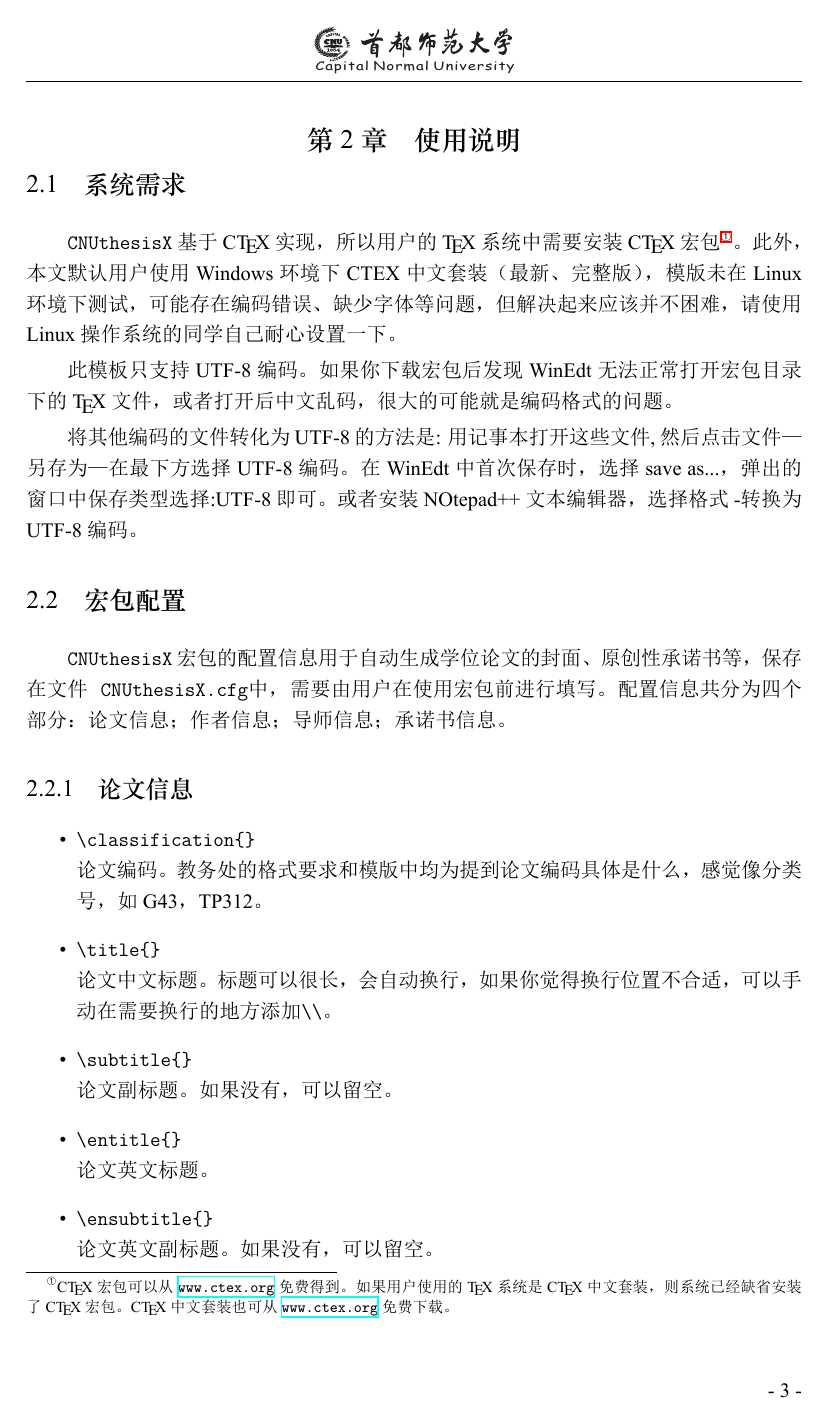
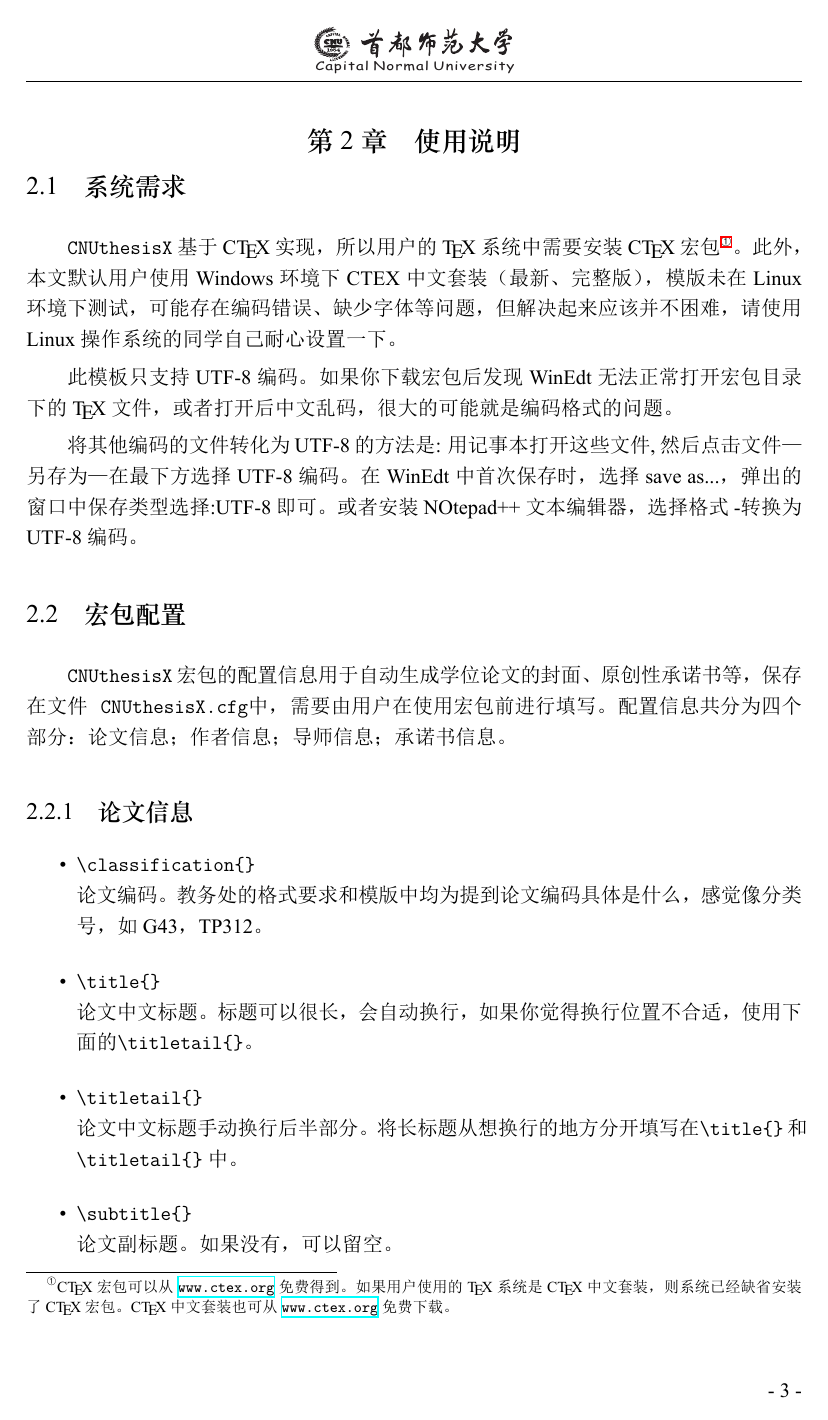
Before and after one commit to huwan/cnuthesis, a LaTeX thesis (bachelor/CNUthesisX.tex, which reads bachelor/CNUthesisX.cfg, bachelor/CNUthesisX.cls, bachelor/chapter/usage.tex): page 17 of 36. The pictures show the PDF file bachelor/CNUthesisX.pdf that the author committed with the source.

Commit message:
new command for long Chinese title wrap

```diff
--- a/bachelor/CNUthesisX.cfg
+++ b/bachelor/CNUthesisX.cfg
@@ -4,6 +4,7 @@
   % 论文信息
   \classification{G43}
   \title{红外热波检测中的图像匹配研究}
+  \titletail{}
   \entitle{The research on image registration in infrared thermal wave nondestructive inspection}
   \subtitle{}
   \ensubtitle{}
--- a/bachelor/CNUthesisX.cls
+++ b/bachelor/CNUthesisX.cls
@@ -297,11 +297,14 @@
 %%的“长划线”。（PS：模版中未给示例）
 %%Ⅴ.院(系)、专业等距左端空 7 格，但模版中却要求居中放置。
 %%%%%%%%%%%%%%%%%%%%%%%%%%%%%%%%%%%%%%%%%%%%%%%%%%%%%%%%%%%%%%%%%%%%
+
 \def\classification#1{\def\@classification{#1}} % 中图分类号/论文编码
+\newcommand*{\titletail}[1]{\gdef\@titletail{#1}}
 \newcommand*{\tutor}[1]{\gdef\@tutor{#1}}
 \newcommand*{\titles}[1]{\gdef\@titles{#1}}%%职称
 \newcommand*{\entitle}[1]{\gdef\@entitle{#1}}
 \newcommand*{\cntime}[1]{\gdef\@cntime{#1}}
+\global\let\@titletail\@empty
 \global\let\@entitle\@empty
 \global\let\@tutor\@empty
 \global\let\@titles\@empty
--- a/bachelor/chapter/usage.tex
+++ b/bachelor/chapter/usage.tex
@@ -28,11 +28,14 @@
 \item \verb|\classification{}|\\
 论文编码。教务处的格式要求和模版中均为提到论文编码具体是什么，感觉像分类号，如G43，TP312。
 \item \verb|\title{}|\\
-	论文中文标题。标题可以很长，会自动换行，如果你觉得换行位置不合适，可以手动在需要换行的地方添加\verb|\\|。
+	论文中文标题。标题可以很长，会自动换行，如果你觉得换行位置不合适，使用下面的\verb|\titletail{}|。
+\item \verb|\titletail{}|\\
+	论文中文标题手动换行后半部分。将长标题从想换行的地方分开填写在\verb|\title{}|和\\
+\verb|\titletail{}|中。
 \item \verb|\subtitle{}|\\
 	论文副标题。如果没有，可以留空。
 \item \verb|\entitle{}|\\
-	论文英文标题。
+	论文英文标题。标题可以很长，会自动换行，如果你觉得换行位置不合适，可以直接手动在需要换行的地方添加\verb|\\|。
 \item \verb|\ensubtitle{}|\\
 	论文英文副标题。如果没有，可以留空。
 \item \verb|\cntime{}|\\
```
Also changed, not shown: bachelor/CNUthesisX.pdf, bachelor/CNUthesisX.cls (6 more changed lines).
